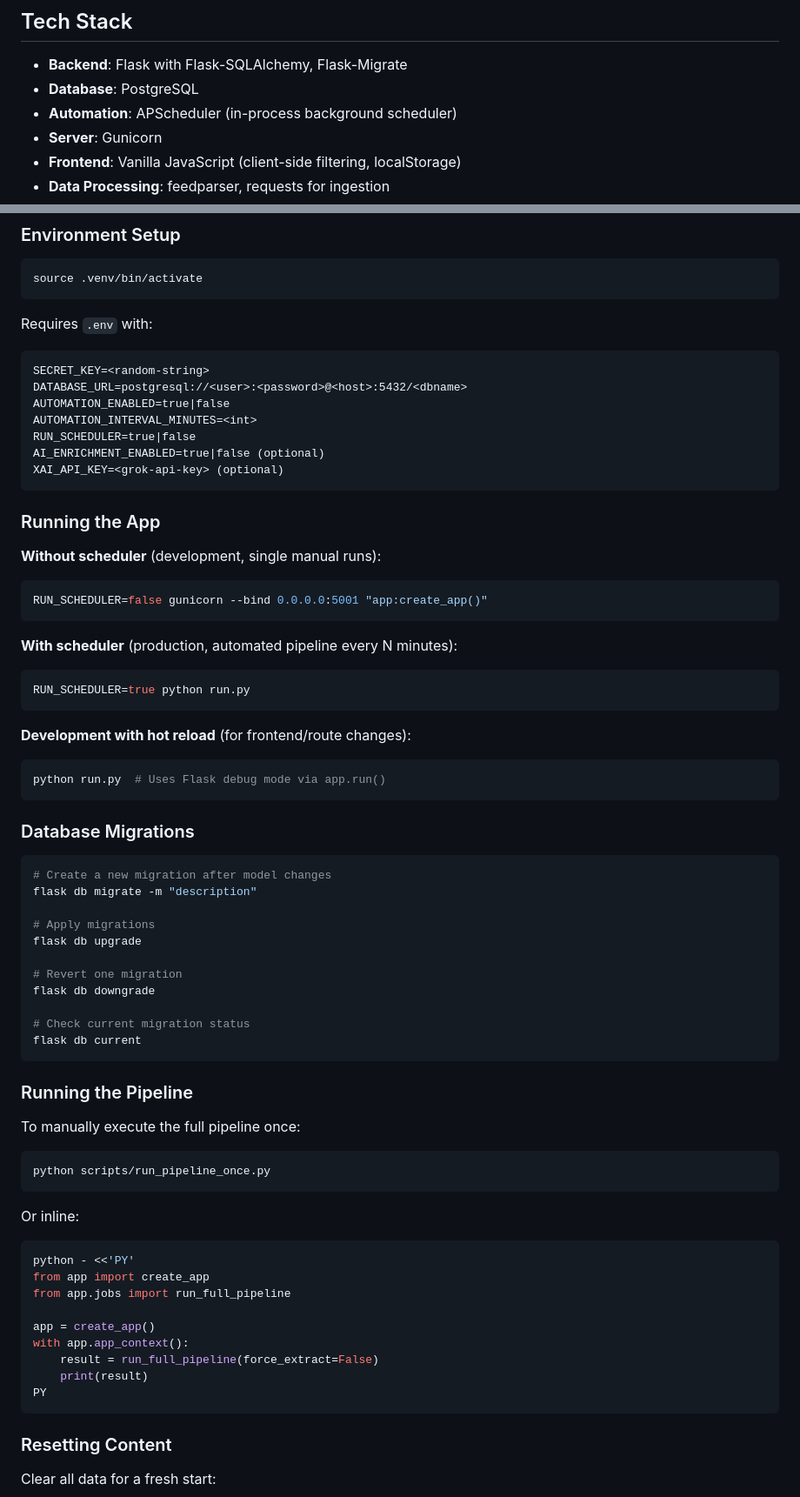
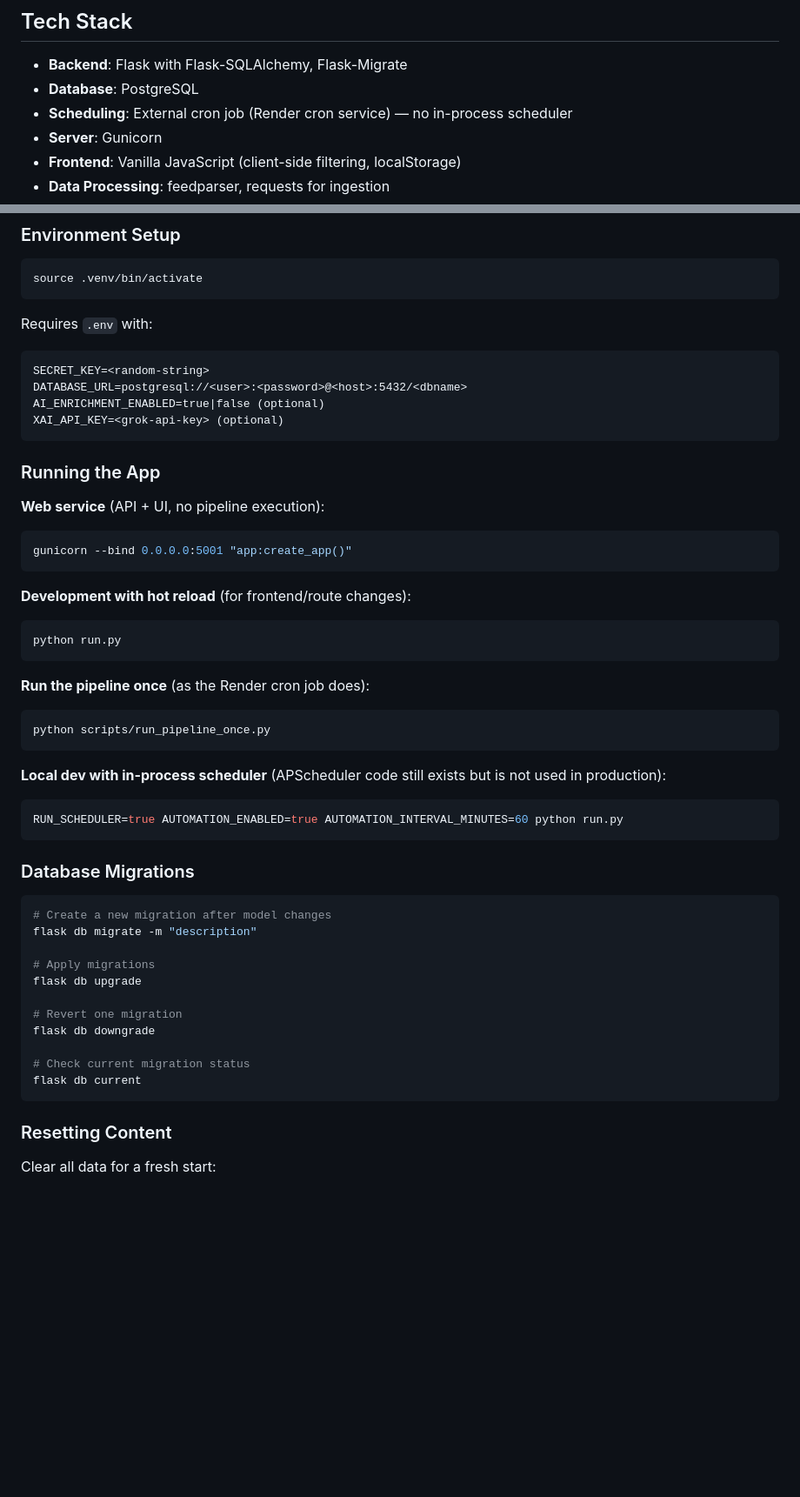
Before and after one commit to hawl3y/cyber-signal, a Markdown page: CLAUDE.md, 2 parts joined by grey strips. Shown at 87% size. Rendered like a GitHub page; blank space fills up the shorter version.

````diff
--- a/CLAUDE.md
+++ b/CLAUDE.md
@@ -58,7 +58,7 @@ Avoid: guessing, over-engineering, one-off fixes.
 
 - **Backend**: Flask with Flask-SQLAlchemy, Flask-Migrate
 - **Database**: PostgreSQL
-- **Automation**: APScheduler (in-process background scheduler)
+- **Scheduling**: External cron job (Render cron service) — no in-process scheduler
 - **Server**: Gunicorn
 - **Frontend**: Vanilla JavaScript (client-side filtering, localStorage)
 - **Data Processing**: feedparser, requests for ingestion
@@ -143,28 +143,30 @@ Requires `.env` with:
 ```
 SECRET_KEY=<random-string>
 DATABASE_URL=postgresql://<user>:<password>@<host>:5432/<dbname>
-AUTOMATION_ENABLED=true|false
-AUTOMATION_INTERVAL_MINUTES=<int>
-RUN_SCHEDULER=true|false
 AI_ENRICHMENT_ENABLED=true|false (optional)
 XAI_API_KEY=<grok-api-key> (optional)
 ```
 
 ### Running the App
 
-**Without scheduler** (development, single manual runs):
+**Web service** (API + UI, no pipeline execution):
 ```bash
-RUN_SCHEDULER=false gunicorn --bind 0.0.0.0:5001 "app:create_app()"
-```
-
-**With scheduler** (production, automated pipeline every N minutes):
-```bash
-RUN_SCHEDULER=true python run.py
+gunicorn --bind 0.0.0.0:5001 "app:create_app()"
 ```
 
 **Development with hot reload** (for frontend/route changes):
 ```bash
-python run.py  # Uses Flask debug mode via app.run()
+python run.py
+```
+
+**Run the pipeline once** (as the Render cron job does):
+```bash
+python scripts/run_pipeline_once.py
+```
+
+**Local dev with in-process scheduler** (APScheduler code still exists but is not used in production):
+```bash
+RUN_SCHEDULER=true AUTOMATION_ENABLED=true AUTOMATION_INTERVAL_MINUTES=60 python run.py
 ```
 
 ### Database Migrations
@@ -181,26 +183,6 @@ flask db downgrade
 
 # Check current migration status
 flask db current
-```
-
-### Running the Pipeline
-
-To manually execute the full pipeline once:
-```bash
-python scripts/run_pipeline_once.py
-```
-
-Or inline:
-```bash
-python - <<'PY'
-from app import create_app
-from app.jobs import run_full_pipeline
-
-app = create_app()
-with app.app_context():
-    result = run_full_pipeline(force_extract=False)
-    print(result)
-PY
 ```
 
 ### Resetting Content
````
Also changed, not shown: other parts of CLAUDE.md (+1 -1 lines).
